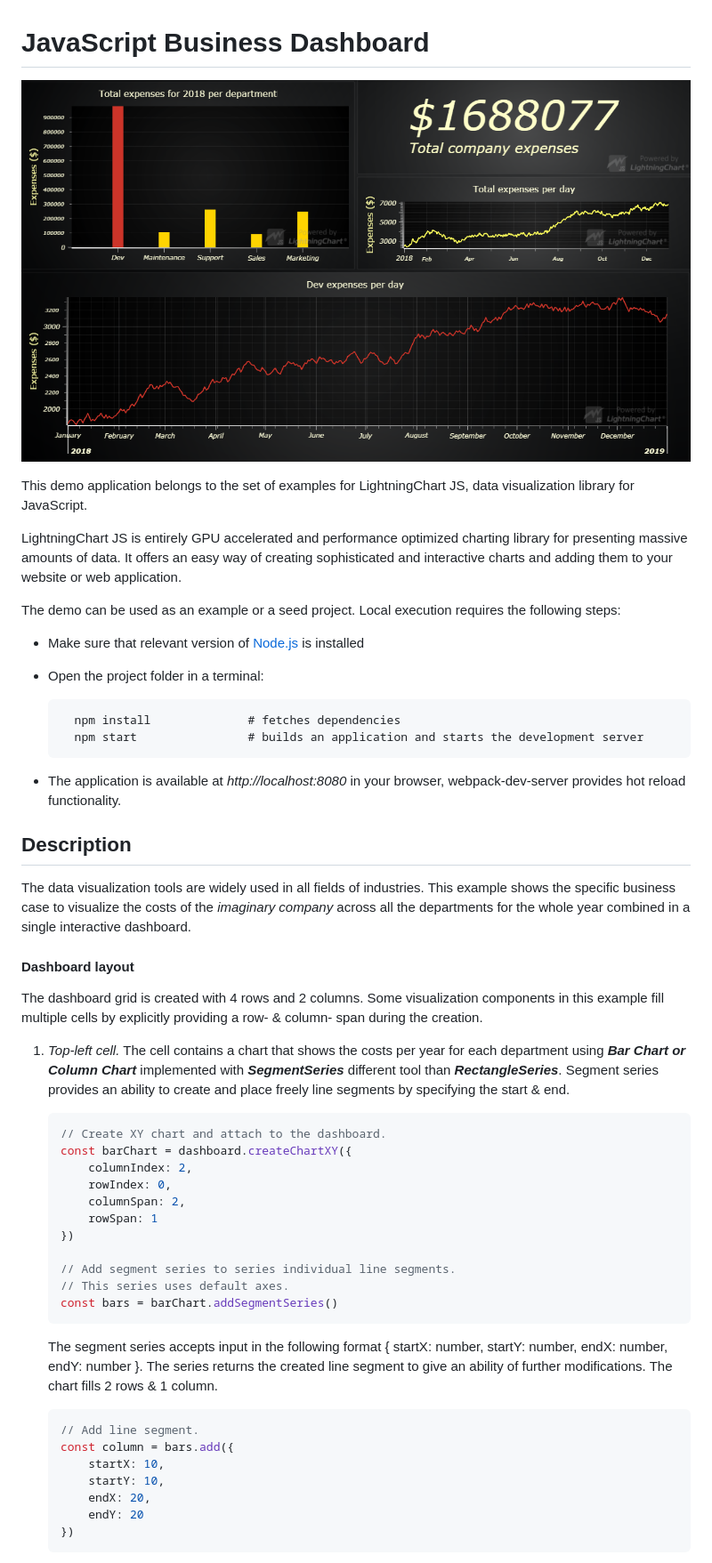
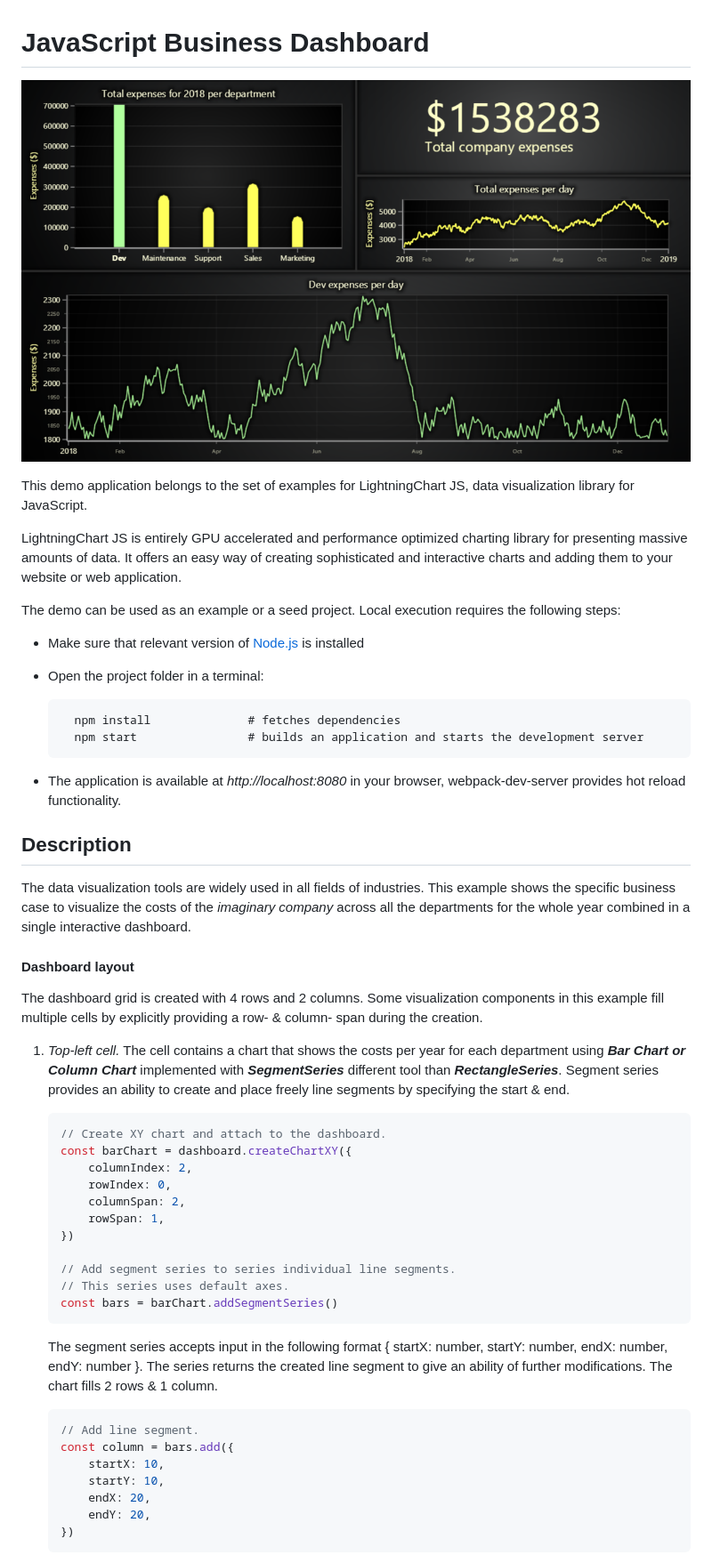
Before and after one commit to Lightning-Chart/lcjs-example-0503-dashboardBusiness, a Markdown page: README.md, the part around one of its changes. Shown at 89% size. Drawn GitHub-style; pictures changed too: dashboardBusiness-darkGold.png (added).

````diff
--- a/README.md
+++ b/README.md
@@ -1,6 +1,6 @@
 # JavaScript Business Dashboard
 
-![JavaScript Business Dashboard](dashboardBusiness.png)
+![JavaScript Business Dashboard](dashboardBusiness-darkGold.png)
 
 This demo application belongs to the set of examples for LightningChart JS, data visualization library for JavaScript.
 
@@ -8,24 +8,24 @@ LightningChart JS is entirely GPU accelerated and performance optimized charting
 
 The demo can be used as an example or a seed project. Local execution requires the following steps:
 
-- Make sure that relevant version of [Node.js](https://nodejs.org/en/download/) is installed
-- Open the project folder in a terminal:
+-   Make sure that relevant version of [Node.js](https://nodejs.org/en/download/) is installed
+-   Open the project folder in a terminal:
 
-        npm install              # fetches dependencies
-        npm start                # builds an application and starts the development server
+          npm install              # fetches dependencies
+          npm start                # builds an application and starts the development server
 
-- The application is available at *http://localhost:8080* in your browser, webpack-dev-server provides hot reload functionality.
+-   The application is available at _http://localhost:8080_ in your browser, webpack-dev-server provides hot reload functionality.
 
 
 ## Description
 
-The data visualization tools are widely used in all fields of industries. This example shows the specific business case to visualize the costs of the *imaginary company* across all the departments for the whole year combined in a single interactive dashboard.
+The data visualization tools are widely used in all fields of industries. This example shows the specific business case to visualize the costs of the _imaginary company_ across all the departments for the whole year combined in a single interactive dashboard.
 
 #### Dashboard layout
 
 The dashboard grid is created with 4 rows and 2 columns. Some visualization components in this example fill multiple cells by explicitly providing a row- & column- span during the creation.
 
-1. *Top-left cell.* The cell contains a chart that shows the costs per year for each department using ***Bar Chart or Column Chart*** implemented with ***SegmentSeries*** different tool than ***RectangleSeries***. Segment series provides an ability to create and place freely line segments by specifying the start & end.
+1. _Top-left cell._ The cell contains a chart that shows the costs per year for each department using **_Bar Chart or Column Chart_** implemented with **_SegmentSeries_** different tool than **_RectangleSeries_**. Segment series provides an ability to create and place freely line segments by specifying the start & end.
 
     ```javascript
     // Create XY chart and attach to the dashboard.
@@ -33,13 +33,14 @@ The dashboard grid is created with 4 rows and 2 columns. Some visualization comp
         columnIndex: 2,
         rowIndex: 0,
         columnSpan: 2,
-        rowSpan: 1
+        rowSpan: 1,
     })
 
     // Add segment series to series individual line segments.
     // This series uses default axes.
     const bars = barChart.addSegmentSeries()
     ```
+
     The segment series accepts input in the following format { startX: number, startY: number, endX: number, endY: number }. The series returns the created line segment to give an ability of further modifications. The chart fills 2 rows & 1 column.
 
     ```javascript
@@ -48,7 +49,7 @@ The dashboard grid is created with 4 rows and 2 columns. Some visualization comp
         startX: 10,
         startY: 10,
         endX: 20,
-        endY: 20
+        endY: 20,
     })
     ```
 
````
Also changed, not shown: other parts of README.md (+35 -34 lines), dashboardBusiness-cyberSpace.png (added), dashboardBusiness-light.png (added), dashboardBusiness-lightNature.png (added), dashboardBusiness-turquoiseHexagon.png (added), 5 other files.
